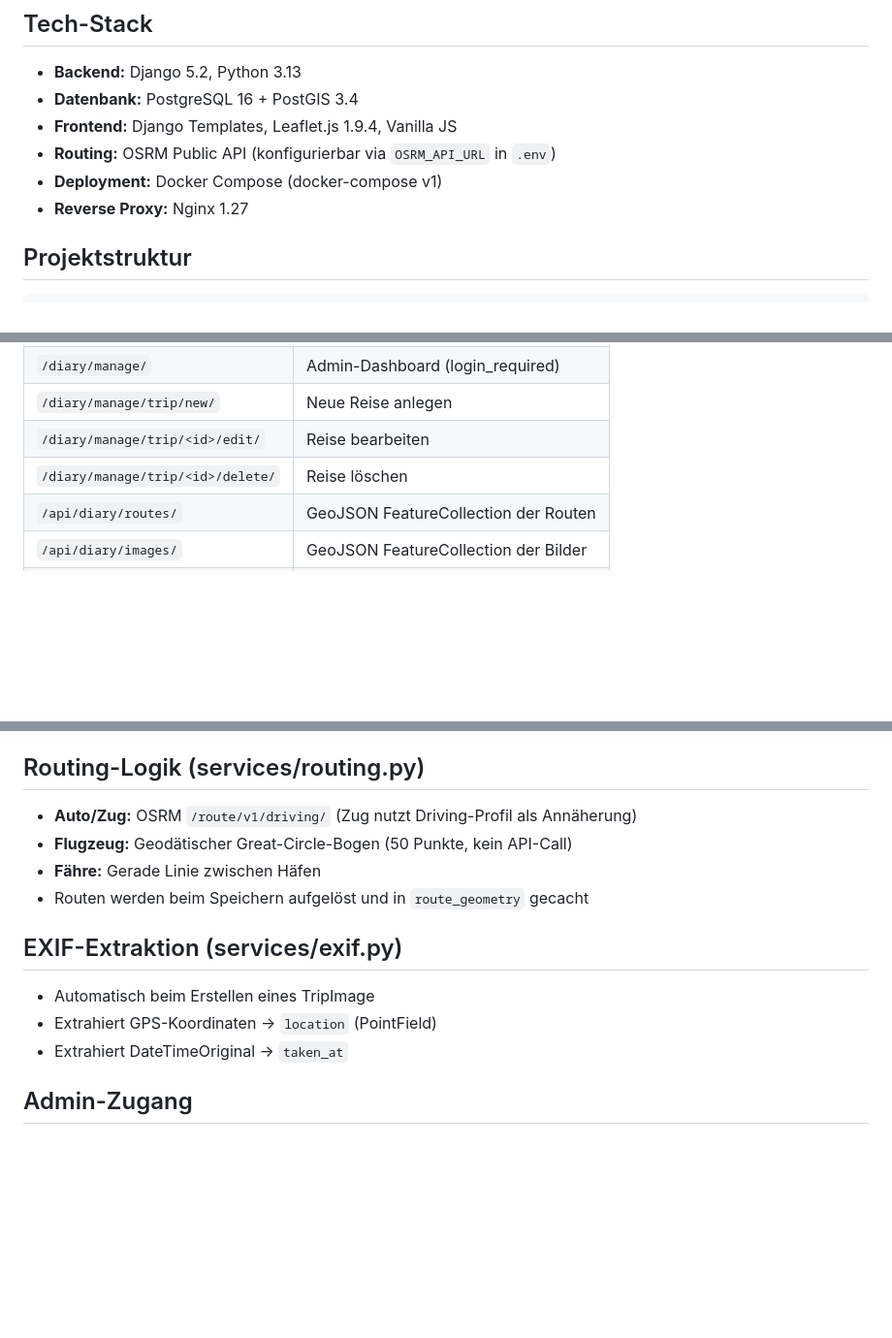
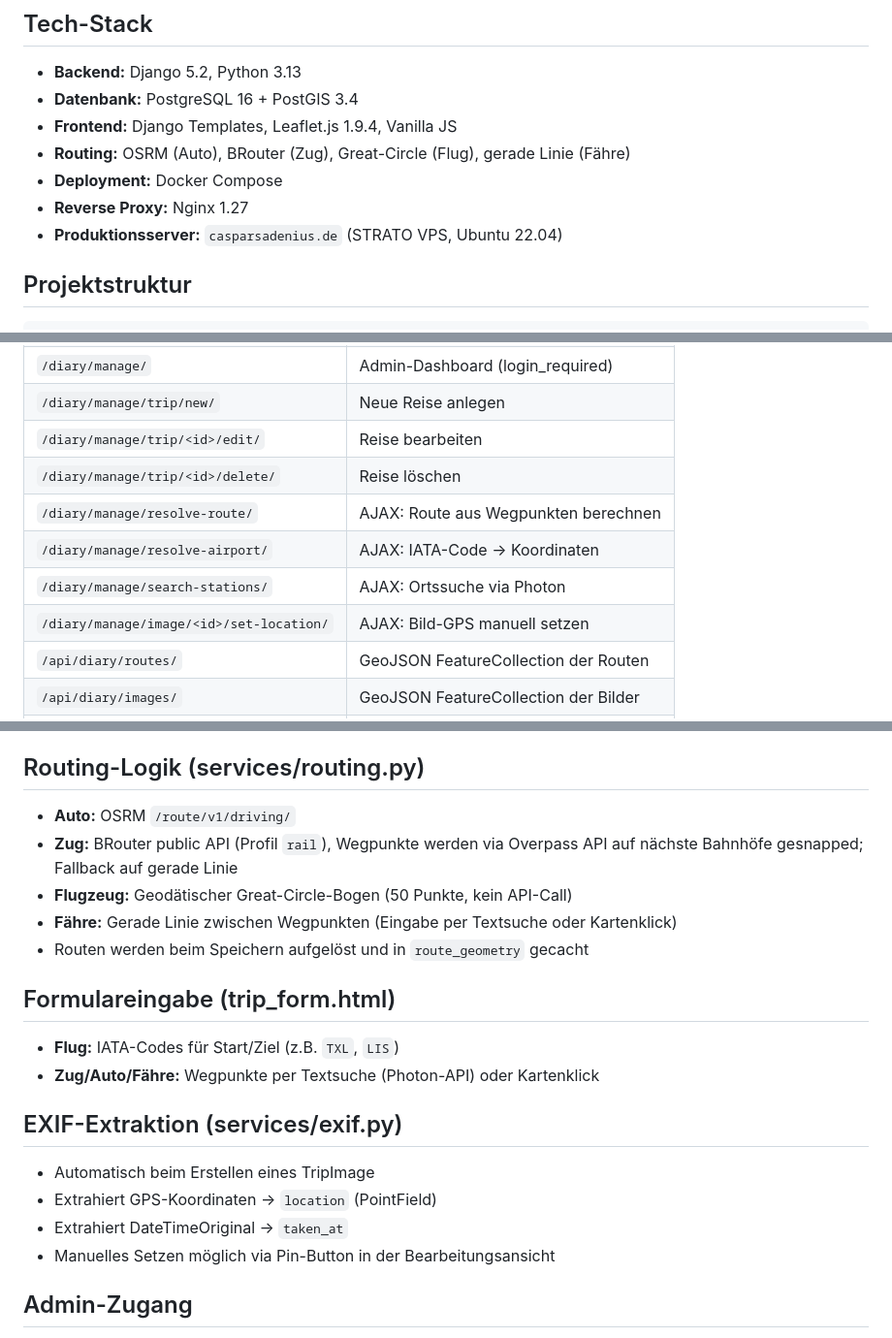
Before and after one commit to spa1teN/website, a Markdown page: CLAUDE.md, 3 parts joined by grey strips. Shown at 97% size. GitHub-like rendering; blank space fills up the shorter version.

````diff
--- a/CLAUDE.md
+++ b/CLAUDE.md
@@ -4,9 +4,10 @@
 - **Backend:** Django 5.2, Python 3.13
 - **Datenbank:** PostgreSQL 16 + PostGIS 3.4
 - **Frontend:** Django Templates, Leaflet.js 1.9.4, Vanilla JS
-- **Routing:** OSRM Public API (konfigurierbar via `OSRM_API_URL` in `.env`)
-- **Deployment:** Docker Compose (docker-compose v1)
+- **Routing:** OSRM (Auto), BRouter (Zug), Great-Circle (Flug), gerade Linie (Fähre)
+- **Deployment:** Docker Compose
 - **Reverse Proxy:** Nginx 1.27
+- **Produktionsserver:** `casparsadenius.de` (STRATO VPS, Ubuntu 22.04)
 
 ## Projektstruktur
 ```
@@ -72,6 +96,10 @@ website/
 | `/diary/manage/trip/new/` | Neue Reise anlegen |
 | `/diary/manage/trip/<id>/edit/` | Reise bearbeiten |
 | `/diary/manage/trip/<id>/delete/` | Reise löschen |
+| `/diary/manage/resolve-route/` | AJAX: Route aus Wegpunkten berechnen |
+| `/diary/manage/resolve-airport/` | AJAX: IATA-Code → Koordinaten |
+| `/diary/manage/search-stations/` | AJAX: Ortssuche via Photon |
+| `/diary/manage/image/<id>/set-location/` | AJAX: Bild-GPS manuell setzen |
 | `/api/diary/routes/` | GeoJSON FeatureCollection der Routen |
 | `/api/diary/images/` | GeoJSON FeatureCollection der Bilder |
 | `/api/diary/trips/` | JSON-Liste aller Trips |
@@ -83,15 +111,21 @@ website/
 - `/api/diary/images/?trip_id=5&year=2024`
 
 ## Routing-Logik (services/routing.py)
-- **Auto/Zug:** OSRM `/route/v1/driving/` (Zug nutzt Driving-Profil als Annäherung)
+- **Auto:** OSRM `/route/v1/driving/`
+- **Zug:** BRouter public API (Profil `rail`), Wegpunkte werden via Overpass API auf nächste Bahnhöfe gesnapped; Fallback auf gerade Linie
 - **Flugzeug:** Geodätischer Great-Circle-Bogen (50 Punkte, kein API-Call)
-- **Fähre:** Gerade Linie zwischen Häfen
+- **Fähre:** Gerade Linie zwischen Wegpunkten (Eingabe per Textsuche oder Kartenklick)
 - Routen werden beim Speichern aufgelöst und in `route_geometry` gecacht
+
+## Formulareingabe (trip_form.html)
+- **Flug:** IATA-Codes für Start/Ziel (z.B. `TXL`, `LIS`)
+- **Zug/Auto/Fähre:** Wegpunkte per Textsuche (Photon-API) oder Kartenklick
 
 ## EXIF-Extraktion (services/exif.py)
 - Automatisch beim Erstellen eines TripImage
 - Extrahiert GPS-Koordinaten → `location` (PointField)
 - Extrahiert DateTimeOriginal → `taken_at`
+- Manuelles Setzen möglich via Pin-Button in der Bearbeitungsansicht
 
 ## Admin-Zugang
 - **Benutzername:** `admin`
````
Also changed, not shown: other parts of CLAUDE.md (+30 -6 lines).
